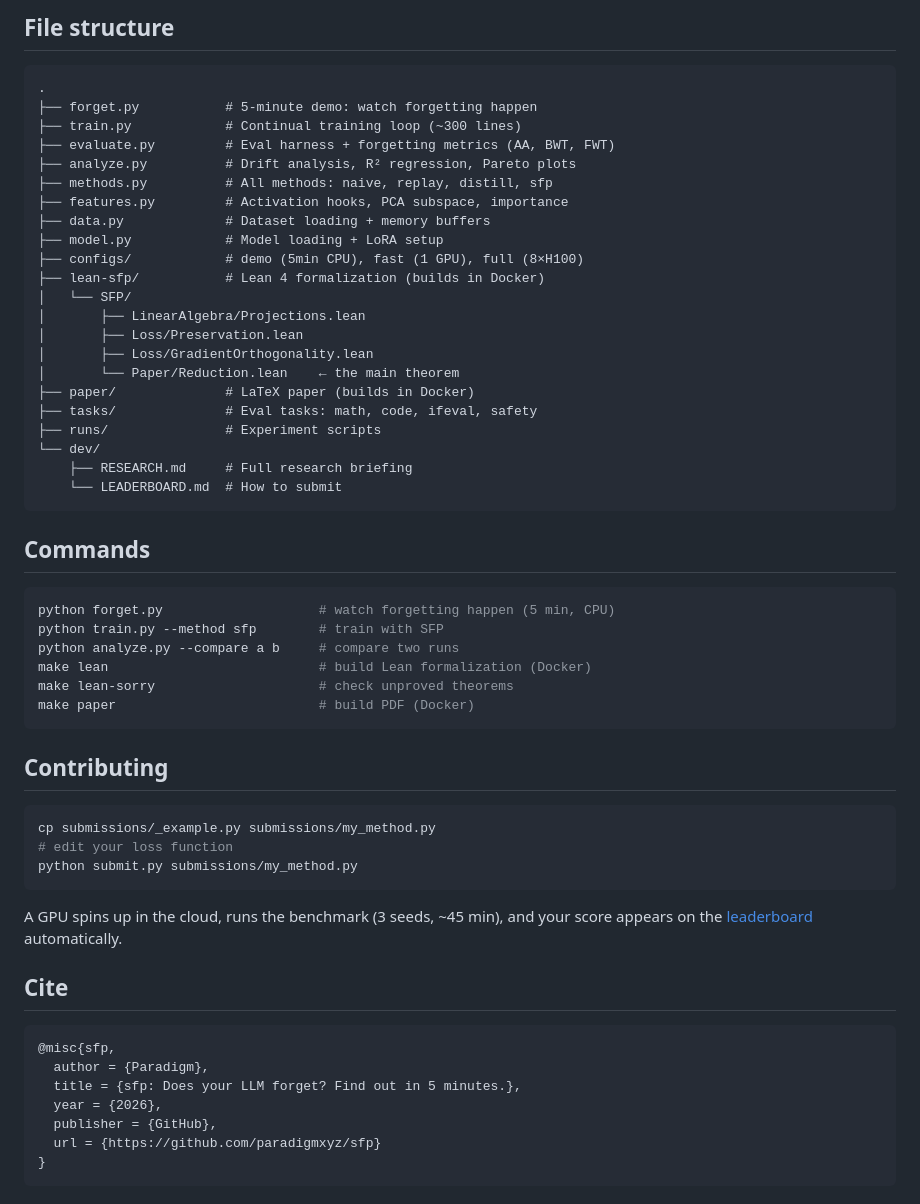
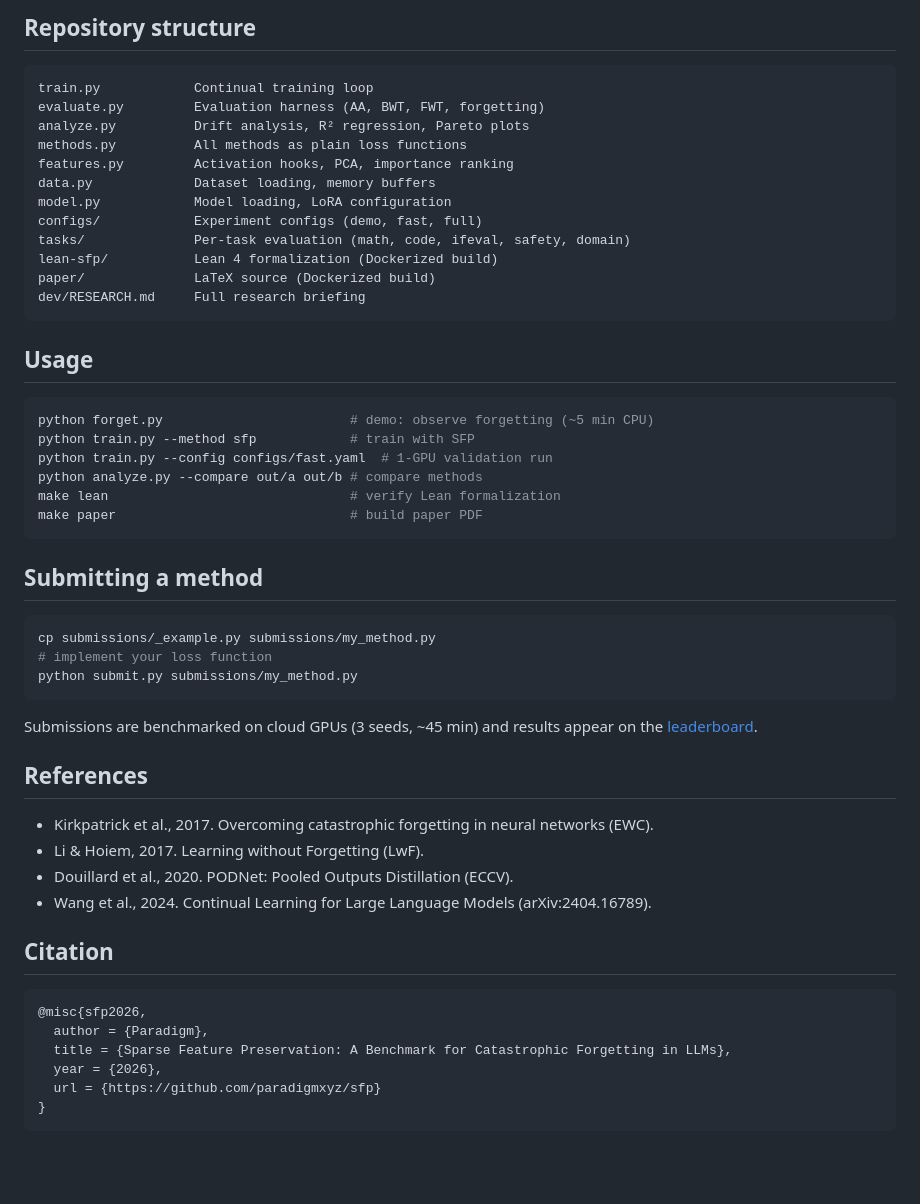
Before and after one commit to Akgithub2028/SFP, a Markdown page: README.md, the part around one of its changes. Drawn GitHub-style; blank space fills up the shorter version.

````diff
--- a/README.md
+++ b/README.md
@@ -69,60 +66,56 @@ Gate rule: never formalize a claim that hasn't survived an experiment.
 
-## File structure
+## Repository structure
 
 ```
-.
-├── forget.py           # 5-minute demo: watch forgetting happen
-├── train.py            # Continual training loop (~300 lines)
-├── evaluate.py         # Eval harness + forgetting metrics (AA, BWT, FWT)
-├── analyze.py          # Drift analysis, R² regression, Pareto plots
-├── methods.py          # All methods: naive, replay, distill, sfp
-├── features.py         # Activation hooks, PCA subspace, importance
-├── data.py             # Dataset loading + memory buffers
-├── model.py            # Model loading + LoRA setup
-├── configs/            # demo (5min CPU), fast (1 GPU), full (8×H100)
-├── lean-sfp/           # Lean 4 formalization (builds in Docker)
-│   └── SFP/
-│       ├── LinearAlgebra/Projections.lean
-│       ├── Loss/Preservation.lean
-│       ├── Loss/GradientOrthogonality.lean
-│       └── Paper/Reduction.lean    ← the main theorem
-├── paper/              # LaTeX paper (builds in Docker)
-├── tasks/              # Eval tasks: math, code, ifeval, safety
-├── runs/               # Experiment scripts
-└── dev/
-    ├── RESEARCH.md     # Full research briefing
-    └── LEADERBOARD.md  # How to submit
+train.py            Continual training loop
+evaluate.py         Evaluation harness (AA, BWT, FWT, forgetting)
+analyze.py          Drift analysis, R² regression, Pareto plots
+methods.py          All methods as plain loss functions
+features.py         Activation hooks, PCA, importance ranking
+data.py             Dataset loading, memory buffers
+model.py            Model loading, LoRA configuration
+configs/            Experiment configs (demo, fast, full)
+tasks/              Per-task evaluation (math, code, ifeval, safety, domain)
+lean-sfp/           Lean 4 formalization (Dockerized build)
+paper/              LaTeX source (Dockerized build)
+dev/RESEARCH.md     Full research briefing
 ```
 
-## Commands
+## Usage
 
 ```bash
-python forget.py                    # watch forgetting happen (5 min, CPU)
-python train.py --method sfp        # train with SFP
-python analyze.py --compare a b     # compare two runs
-make lean                           # build Lean formalization (Docker)
-make lean-sorry                     # check unproved theorems
-make paper                          # build PDF (Docker)
+python forget.py                        # demo: observe forgetting (~5 min CPU)
+python train.py --method sfp            # train with SFP
+python train.py --config configs/fast.yaml  # 1-GPU validation run
+python analyze.py --compare out/a out/b # compare methods
+make lean                               # verify Lean formalization
+make paper                              # build paper PDF
 ```
 
-## Contributing
+## Submitting a method
 
 ```bash
 cp submissions/_example.py submissions/my_method.py
-# edit your loss function
+# implement your loss function
 python submit.py submissions/my_method.py
 ```
 
-A GPU spins up in the cloud, runs the benchmark (3 seeds, ~45 min), and your score appears on the [leaderboard](https://sfp-leaderboard.pages.dev) automatically.
+Submissions are benchmarked on cloud GPUs (3 seeds, ~45 min) and results appear on the [leaderboard](https://sfp-leaderboard.pages.dev).
 
-## Cite
+## References
+
+- Kirkpatrick et al., 2017. Overcoming catastrophic forgetting in neural networks (EWC).
+- Li & Hoiem, 2017. Learning without Forgetting (LwF).
+- Douillard et al., 2020. PODNet: Pooled Outputs Distillation (ECCV).
+- Wang et al., 2024. Continual Learning for Large Language Models (arXiv:2404.16789).
+
+## Citation
 
 ```bibtex
-@misc{sfp,
+@misc{sfp2026,
   author = {Paradigm},
-  title = {sfp: Does your LLM forget? Find out in 5 minutes.},
+  title = {Sparse Feature Preservation: A Benchmark for Catastrophic Forgetting in LLMs},
   year = {2026},
-  publisher = {GitHub},
   url = {https://github.com/paradigmxyz/sfp}
 }
 ```
````
Also changed, not shown: other parts of README.md (+37 -40 lines).
